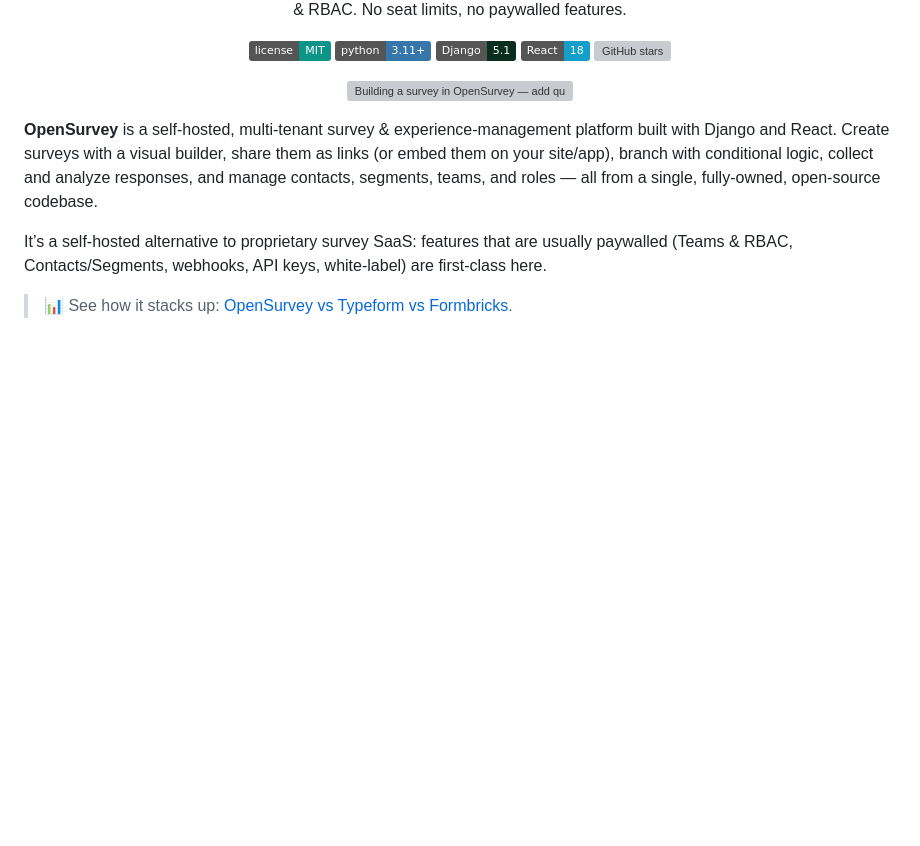
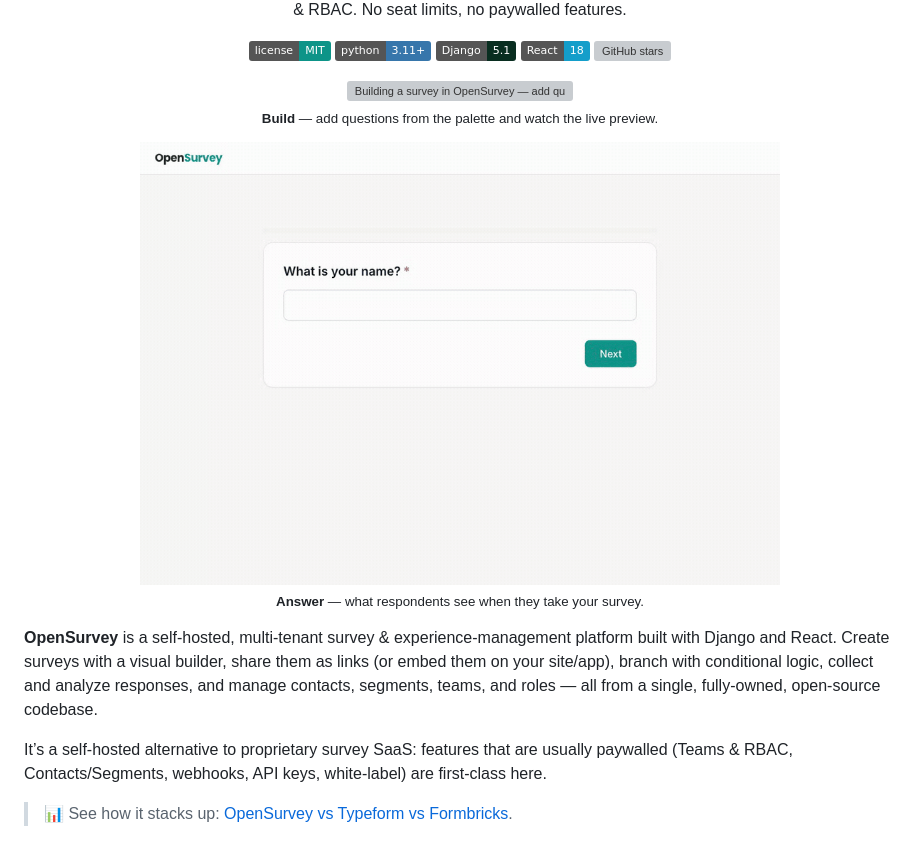
Before and after one commit to thisisazeez/form-os, a Markdown page: README.md, the part around the change. Rendered like a GitHub page; pictures changed too: docs/screenshots/runtime-demo.gif (added); badges without logos; blank space fills up the shorter version; grey boxes are pictures that could not be loaded.

```diff
--- a/README.md
+++ b/README.md
@@ -15,7 +15,13 @@
 </p>
 
 <p align="center">
-  <img src="docs/screenshots/builder-demo.gif" alt="Building a survey in OpenSurvey — add questions and see a live preview" width="860">
+  <img src="docs/screenshots/builder-demo.gif" alt="Building a survey in OpenSurvey — add questions and see a live preview" width="820"><br>
+  <sub><b>Build</b> — add questions from the palette and watch the live preview.</sub>
+</p>
+
+<p align="center">
+  <img src="docs/screenshots/runtime-demo.gif" alt="Answering a survey in OpenSurvey — type, rate, and submit" width="640"><br>
+  <sub><b>Answer</b> — what respondents see when they take your survey.</sub>
 </p>
 
 **OpenSurvey** is a self-hosted, multi-tenant survey & experience-management platform built with
```
Also changed, not shown: 2 other files.
